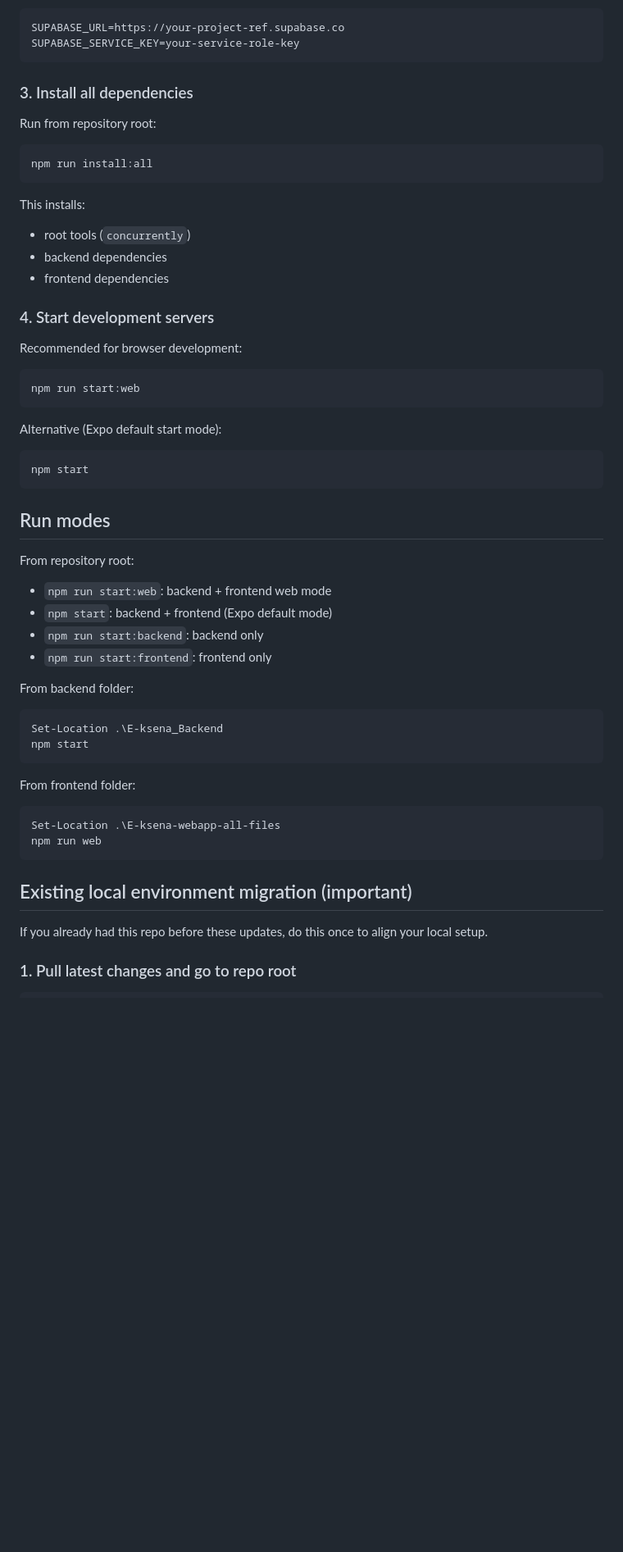
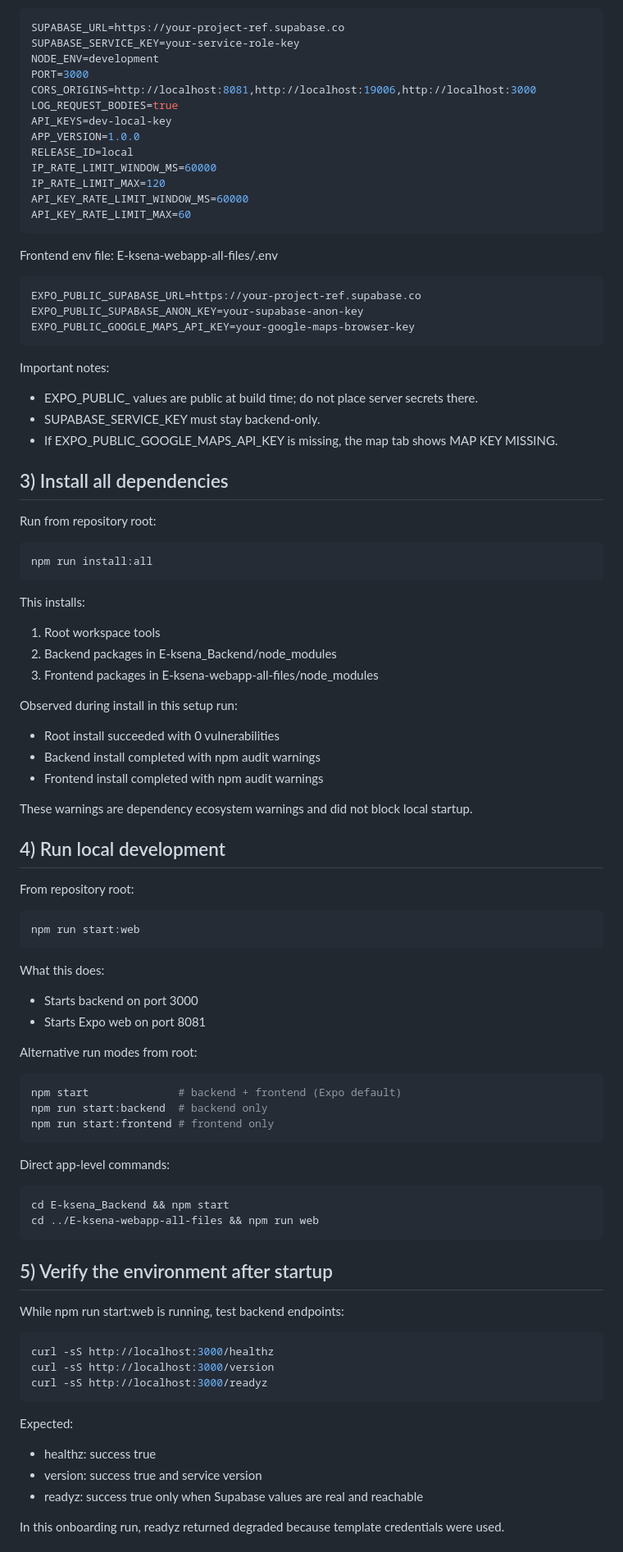
Before and after one commit to APC-SoCIT/APC_2025_2026_T1_SS231_G06-Eksena, a Markdown page: README.md, the part around one of its changes. Shown at 82% size. Rendered like a GitHub page; blank space fills up the shorter version.

Commit message:
docs: update README for macOS local development guide and setup instructions

````diff
--- a/README.md
+++ b/README.md
@@ -51,62 +80,98 @@ Then edit `E-ksena_Backend/.env` and set valid values:
 ```env
 SUPABASE_URL=https://your-project-ref.supabase.co
 SUPABASE_SERVICE_KEY=your-service-role-key
+NODE_ENV=development
+PORT=3000
+CORS_ORIGINS=http://localhost:8081,http://localhost:19006,http://localhost:3000
+LOG_REQUEST_BODIES=true
+API_KEYS=dev-local-key
+APP_VERSION=1.0.0
+RELEASE_ID=local
+IP_RATE_LIMIT_WINDOW_MS=60000
+IP_RATE_LIMIT_MAX=120
+API_KEY_RATE_LIMIT_WINDOW_MS=60000
+API_KEY_RATE_LIMIT_MAX=60
 ```
 
-### 3. Install all dependencies
+Frontend env file: E-ksena-webapp-all-files/.env
+
+```env
+EXPO_PUBLIC_SUPABASE_URL=https://your-project-ref.supabase.co
+EXPO_PUBLIC_SUPABASE_ANON_KEY=your-supabase-anon-key
+EXPO_PUBLIC_GOOGLE_MAPS_API_KEY=your-google-maps-browser-key
+```
+
+Important notes:
+
+- EXPO_PUBLIC_ values are public at build time; do not place server secrets there.
+- SUPABASE_SERVICE_KEY must stay backend-only.
+- If EXPO_PUBLIC_GOOGLE_MAPS_API_KEY is missing, the map tab shows MAP KEY MISSING.
+
+## 3) Install all dependencies
 
 Run from repository root:
 
-```powershell
+```bash
 npm run install:all
 ```
 
 This installs:
 
-- root tools (`concurrently`)
-- backend dependencies
-- frontend dependencies
+1. Root workspace tools
+2. Backend packages in E-ksena_Backend/node_modules
+3. Frontend packages in E-ksena-webapp-all-files/node_modules
 
-### 4. Start development servers
+Observed during install in this setup run:
 
-Recommended for browser development:
+- Root install succeeded with 0 vulnerabilities
+- Backend install completed with npm audit warnings
+- Frontend install completed with npm audit warnings
 
-```powershell
+These warnings are dependency ecosystem warnings and did not block local startup.
+
+## 4) Run local development
+
+From repository root:
+
+```bash
 npm run start:web
 ```
 
-Alternative (Expo default start mode):
+What this does:
 
-```powershell
-npm start
+- Starts backend on port 3000
+- Starts Expo web on port 8081
+
+Alternative run modes from root:
+
+```bash
+npm start              # backend + frontend (Expo default)
+npm run start:backend  # backend only
+npm run start:frontend # frontend only
 ```
 
-## Run modes
+Direct app-level commands:
 
-From repository root:
-
-- `npm run start:web`: backend + frontend web mode
-- `npm start`: backend + frontend (Expo default mode)
-- `npm run start:backend`: backend only
-- `npm run start:frontend`: frontend only
-
-From backend folder:
-
-```powershell
-Set-Location .\E-ksena_Backend
-npm start
+```bash
+cd E-ksena_Backend && npm start
+cd ../E-ksena-webapp-all-files && npm run web
 ```
 
-From frontend folder:
+## 5) Verify the environment after startup
 
-```powershell
-Set-Location .\E-ksena-webapp-all-files
-npm run web
+While npm run start:web is running, test backend endpoints:
+
+```bash
+curl -sS http://localhost:3000/healthz
+curl -sS http://localhost:3000/version
+curl -sS http://localhost:3000/readyz
 ```
 
-## Existing local environment migration (important)
+Expected:
 
-If you already had this repo before these updates, do this once to align your local setup.
+- healthz: success true
+- version: success true and service version
+- readyz: success true only when Supabase values are real and reachable
 
-### 1. Pull latest changes and go to repo root
+In this onboarding run, readyz returned degraded because template credentials were used.
 
````
Also changed, not shown: other parts of README.md (+117 -122 lines).
